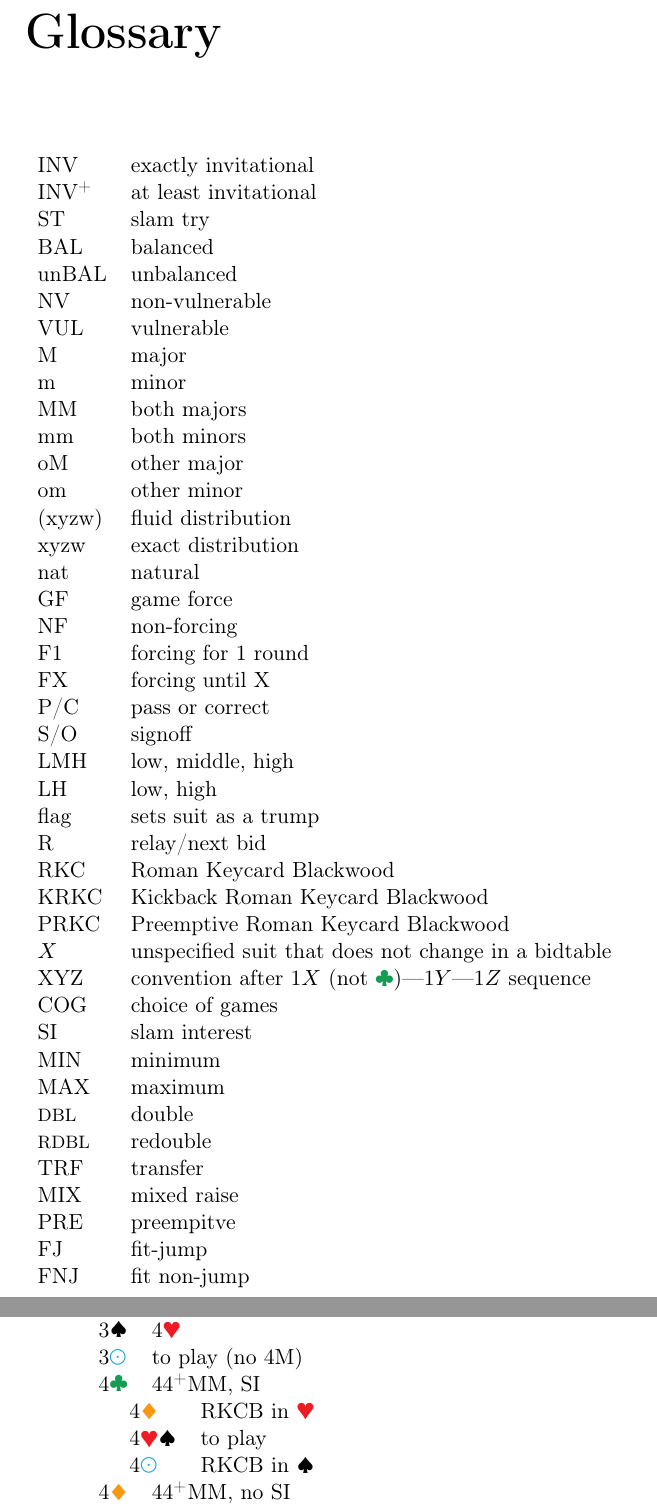
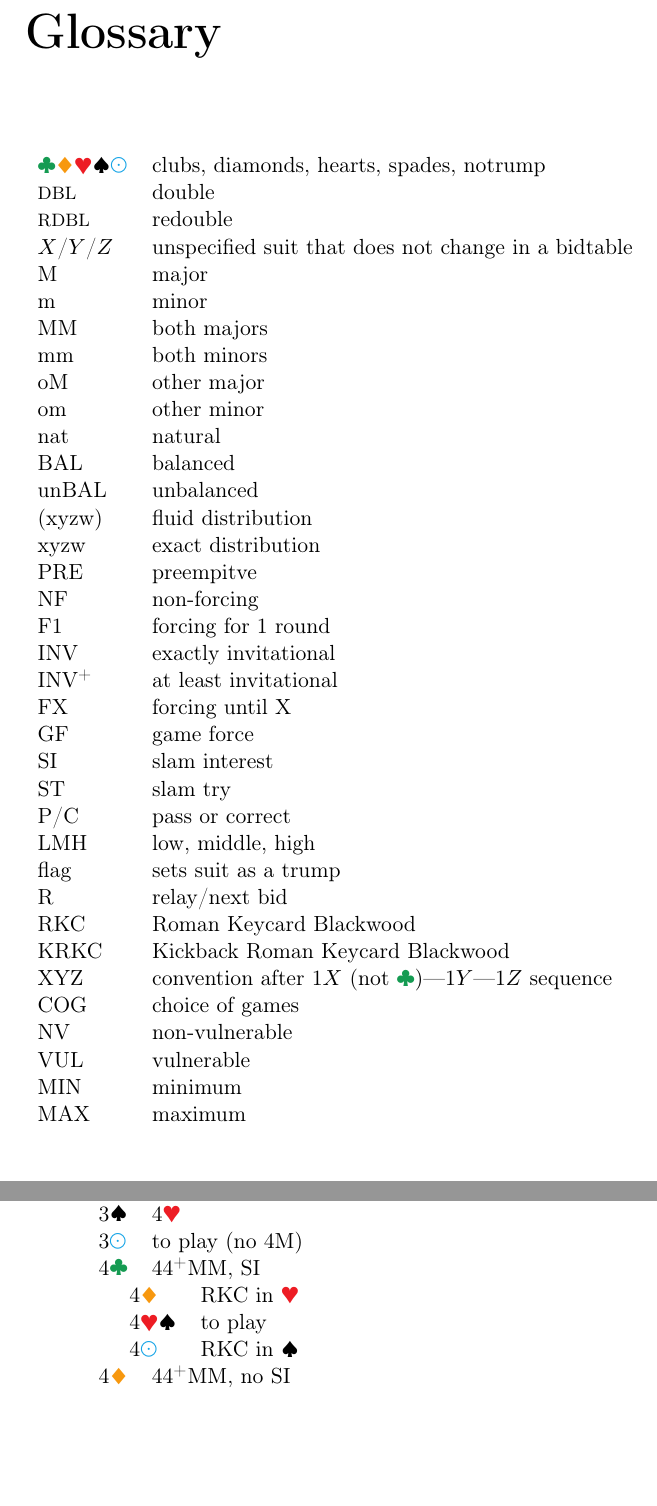
Before and after one commit to kaarelkivisalu/lak, a LaTeX document (lak/lak.tex, which reads lak/2n.tex, lak/glossary.tex): two parts of pages 4 and 21 of 29, joined at a grey line, cut so that both start at the same text, the shorter picture padded with empty space. Compiled offline with pdfLaTeX.

Commit message:
Fix glossary
Added missing terms, deleted unused ones, fixed usage in text

```diff
--- a/lak/2n.tex
+++ b/lak/2n.tex
@@ -20,9 +20,9 @@
     3\N & to play (no 4\M)\\
     4\C & 44\+\MM, SI\\
     \followups{
-        4\D & RKCB in \H\\
+        4\D & RKC in \H\\
         4\H\S & to play\\
-        4\N & RKCB in \S\\
+        4\N & RKC in \S\\
     }\\
     4\D & 44\+\MM, no SI\\
 }\\
@@ -32,9 +32,9 @@
     3\N & 5\S\\
     4\C & 55 \MM, SI\\
     \followups{
-        4\D & RKCB in \H\\
+        4\D & RKC in \H\\
         4\H\S & to play\\
-        4\N & RKCB in \S\\
+        4\N & RKC in \S\\
     }\\
     4\D & 55 \MM, no SI\\
 }\\
--- a/lak/glossary.tex
+++ b/lak/glossary.tex
@@ -1,44 +1,45 @@
 \begin{tabular}{l l}
-  INV & exactly invitational \\
-  INV\+ & at least invitational \\
-  ST & slam try \\
-  BAL & balanced \\
-  unBAL & unbalanced \\
-  NV & non-vulnerable\\
-  VUL & vulnerable \\
+  \C\D\H\S\N & clubs, diamonds, hearts, spades, notrump \\
+  \X & double \\
+  \XX & redouble \\
+  $X$/$Y$/$Z$   & unspecified suit that does not change in a bidtable\\
   \M & major \\
   \m & minor \\
   \MM & both majors \\
   \mm & both minors \\
   oM & other major \\
   om & other minor \\
+  nat & natural \\
+  BAL & balanced \\
+  unBAL & unbalanced \\
   (xyzw) & fluid distribution \\
   xyzw & exact distribution \\
-  nat & natural \\
-  GF & game force \\
+  PRE & preempitve\\
   NF & non-forcing \\
   F1 & forcing for 1 round \\
+  INV & exactly invitational \\
+  INV\+ & at least invitational \\
   FX & forcing until X \\
+  GF & game force \\
+  SI & slam interest \\
+  ST & slam try \\
   P/C & pass or correct \\
-  S/O & signoff \\
+  % S/O & signoff \\
   LMH & low, middle, high \\
-  LH & low, high \\
+  % LH & low, high \\
   flag & sets suit as a trump \\
   R & relay/next bid \\
   RKC & Roman Keycard Blackwood \\
   KRKC & Kickback Roman Keycard Blackwood \\
-  PRKC & Preemptive Roman Keycard Blackwood \\
-  $X$ & unspecified suit that does not change in a bidtable\\
+  % PRKC & Preemptive Roman Keycard Blackwood \\
   XYZ & convention after 1$X$ (not \C)---1$Y$---1$Z$ sequence \\
   COG & choice of games \\
-  SI & slam interest \\
+  NV & non-vulnerable\\
+  VUL & vulnerable \\
   MIN & minimum \\
   MAX & maximum \\
-  \X & double \\
-  \XX & redouble \\
-  TRF & transfer \\
-  MIX & mixed raise\\
-  PRE & preempitve\\
-  FJ & fit-jump\\
-  FNJ & fit non-jump\\
+  % TRF & transfer \\
+  % MIX & mixed raise\\
+  % FJ & fit-jump\\
+  % FNJ & fit non-jump\\
 \end{tabular}
```
Also changed, not shown: lak/slam.tex (+2 -2 lines).
